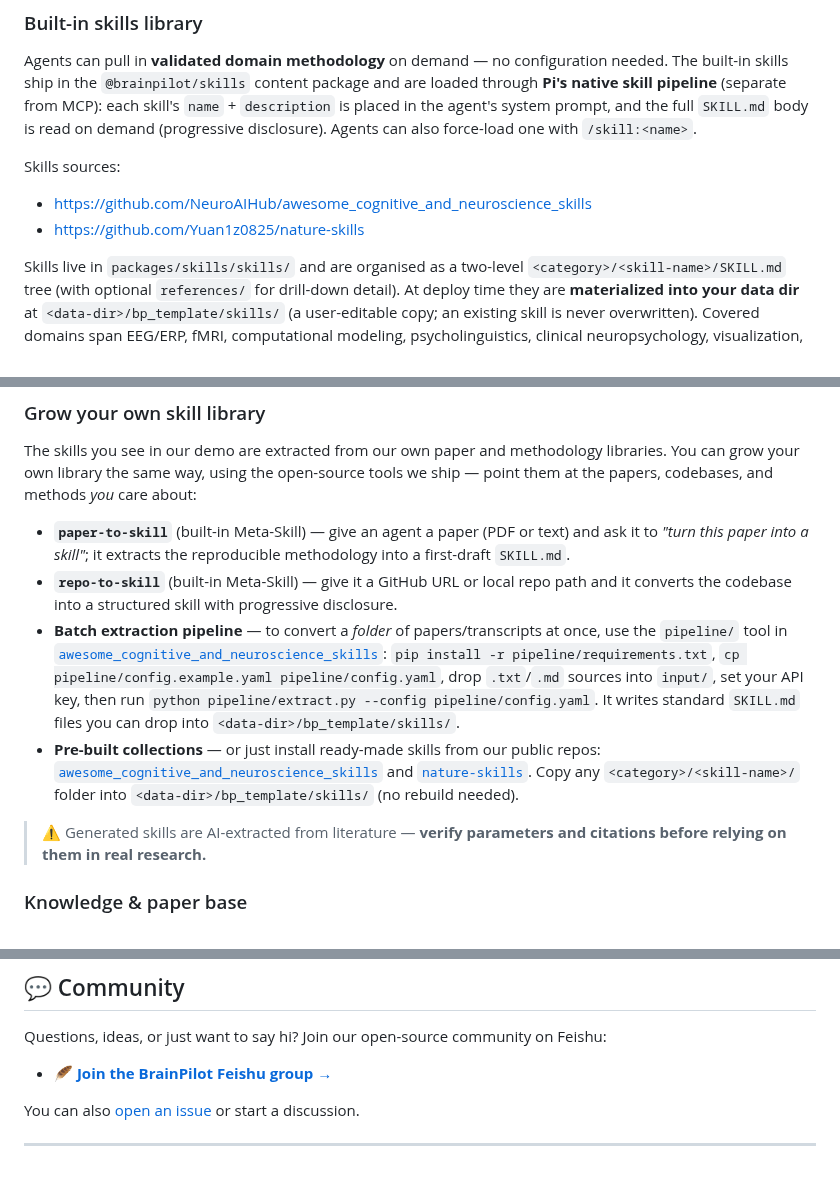
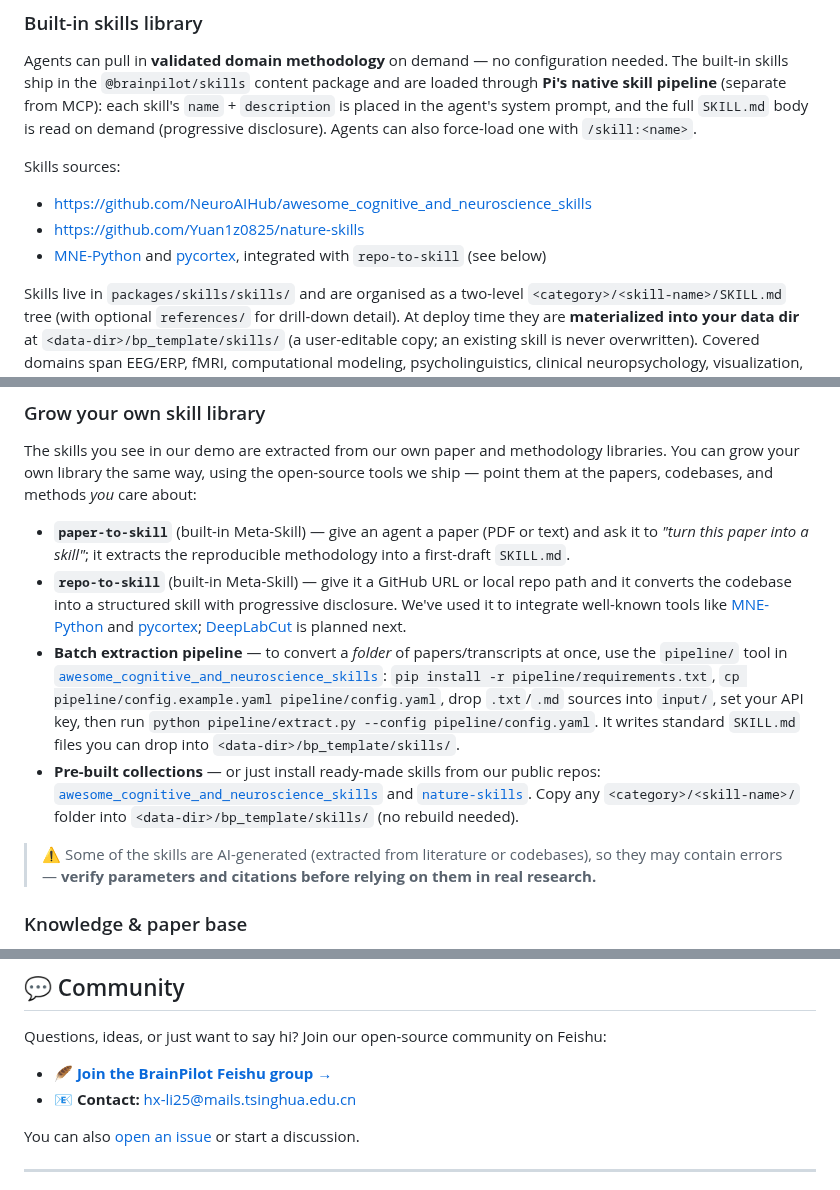
Before and after one commit to NeuroAIHub/BrainPilot, a Markdown page: README.md, 3 parts joined by grey strips. Drawn GitHub-style.

```diff
--- a/README.md
+++ b/README.md
@@ -197,6 +197,7 @@ Skills sources:
 
 - <https://github.com/NeuroAIHub/awesome_cognitive_and_neuroscience_skills>
 - <https://github.com/Yuan1z0825/nature-skills>
+- [MNE-Python](https://github.com/mne-tools/mne-python) and [pycortex](https://github.com/gallantlab/pycortex), integrated with `repo-to-skill` (see below)
 
 Skills live in `packages/skills/skills/` and are organised as a two-level
 `<category>/<skill-name>/SKILL.md` tree (with optional `references/` for drill-down
@@ -272,7 +273,10 @@ at the papers, codebases, and methods *you* care about:
   to *"turn this paper into a skill"*; it extracts the reproducible methodology into a
   first-draft `SKILL.md`.
 - **`repo-to-skill`** (built-in Meta-Skill) — give it a GitHub URL or local repo path and it
-  converts the codebase into a structured skill with progressive disclosure.
+  converts the codebase into a structured skill with progressive disclosure. We've used it to
+  integrate well-known tools like [MNE-Python](https://github.com/mne-tools/mne-python) and
+  [pycortex](https://github.com/gallantlab/pycortex); [DeepLabCut](https://github.com/DeepLabCut/DeepLabCut)
+  is planned next.
 - **Batch extraction pipeline** — to convert a *folder* of papers/transcripts at once, use the
   `pipeline/` tool in
   [`awesome_cognitive_and_neuroscience_skills`](https://github.com/NeuroAIHub/awesome_cognitive_and_neuroscience_skills):
@@ -285,8 +289,9 @@ at the papers, codebases, and methods *you* care about:
   and [`nature-skills`](https://github.com/Yuan1z0825/nature-skills). Copy any
   `<category>/<skill-name>/` folder into `<data-dir>/bp_template/skills/` (no rebuild needed).
 
-> ⚠️ Generated skills are AI-extracted from literature — **verify parameters and citations
-> before relying on them in real research.**
+> ⚠️ Some of the skills are AI-generated (extracted from literature or codebases), so they
+> may contain errors — **verify parameters and citations before relying on them in real
+> research.**
 
 ### Knowledge & paper base
 
@@ -430,6 +435,7 @@ BrainPilot is a 7-package TypeScript monorepo:
 Questions, ideas, or just want to say hi? Join our open-source community on Feishu:
 
 - 🪶 **[Join the BrainPilot Feishu group →](https://applink.feishu.cn/client/chat/chatter/add_by_link?link_token=0far82db-f790-412e-9217-58ae67df4313)**
+- 📧 **Contact:** [hx-li25@mails.tsinghua.edu.cn](mailto:hx-li25@mails.tsinghua.edu.cn)
 
 You can also [open an issue](https://github.com/NeuroAIHub/BrainPilot/issues/new/choose)
 or start a discussion.
```
Also changed, not shown: README-zh.md (+7 -2 lines).
